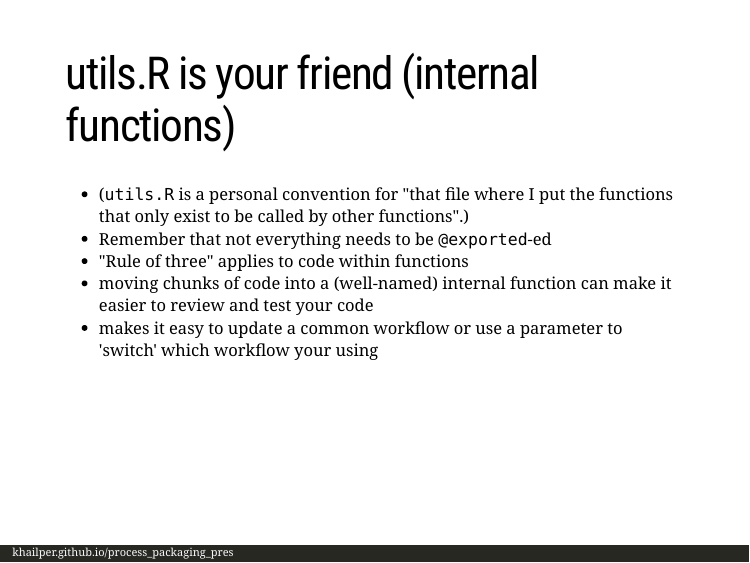
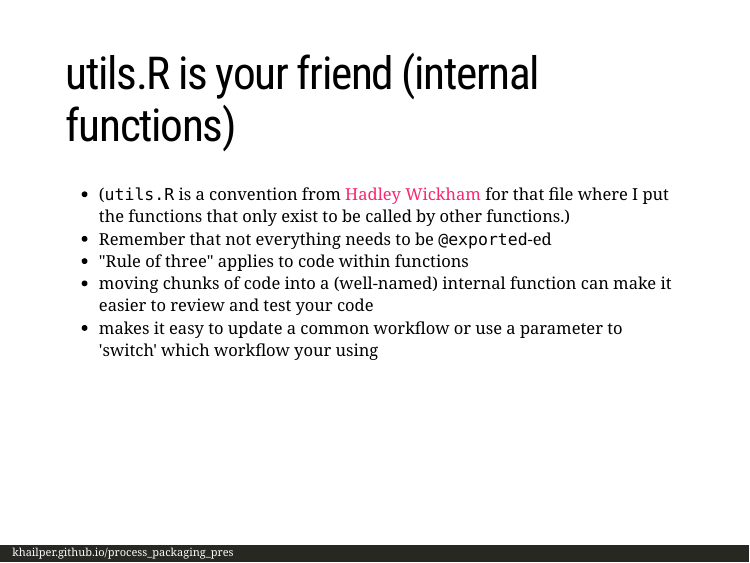
Before and after one commit to khailper/process_packaging_pres, an R Markdown document (index.Rmd): page 7 of 15. The pictures show the slides in the output file index.html that the author committed with the source; the slides are laid out offline by our stand-in for remark.js, each with all of its steps uncovered, in fonts that may differ from those the slides ask for, and without slide numbers, shadows or browser add-ons.

Commit message:
remembered where I learned that trick

```diff
--- a/index.Rmd
+++ b/index.Rmd
@@ -72,8 +72,9 @@ every time.
 
 ---
 # utils.R is your friend (internal functions)
-- (`utils.R` is a personal convention for "that file where I put the functions
-that only exist to be called by other functions".)
+- (`utils.R` is a convention from [Hadley Wickham](http://r-pkgs.had.co.nz/namespace.html)
+for that file where I put the functions that only exist to be called by other
+functions.)
 - Remember that not everything needs to be `@exported`-ed
 - "Rule of three" applies to code within functions
 - moving chunks of code into a (well-named) internal function can make it easier
```
Also changed, not shown: index.html.
